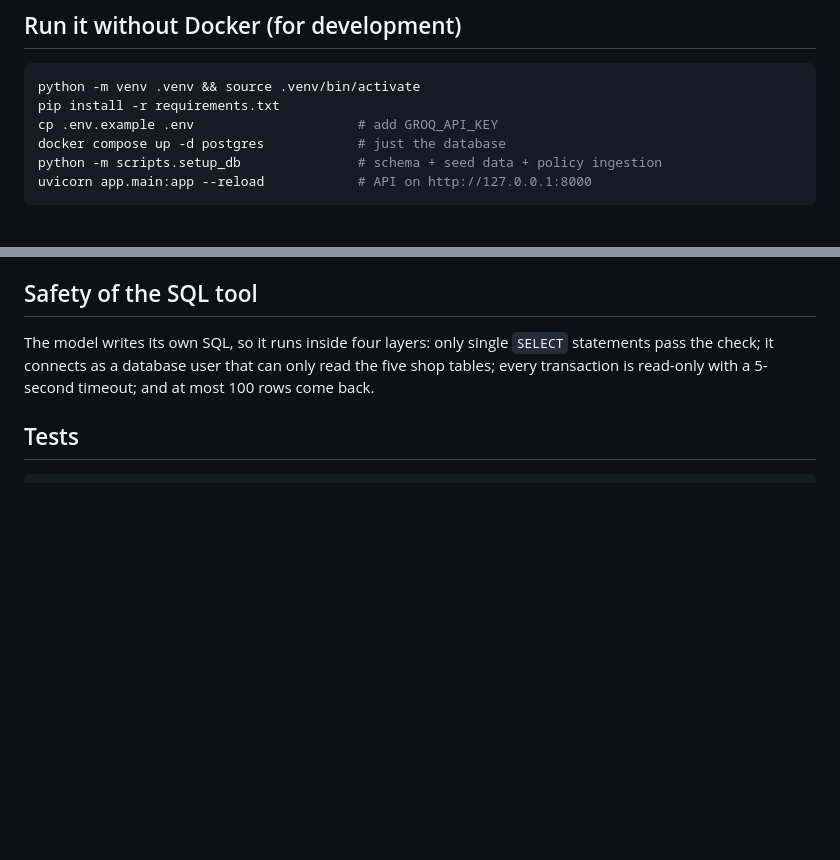
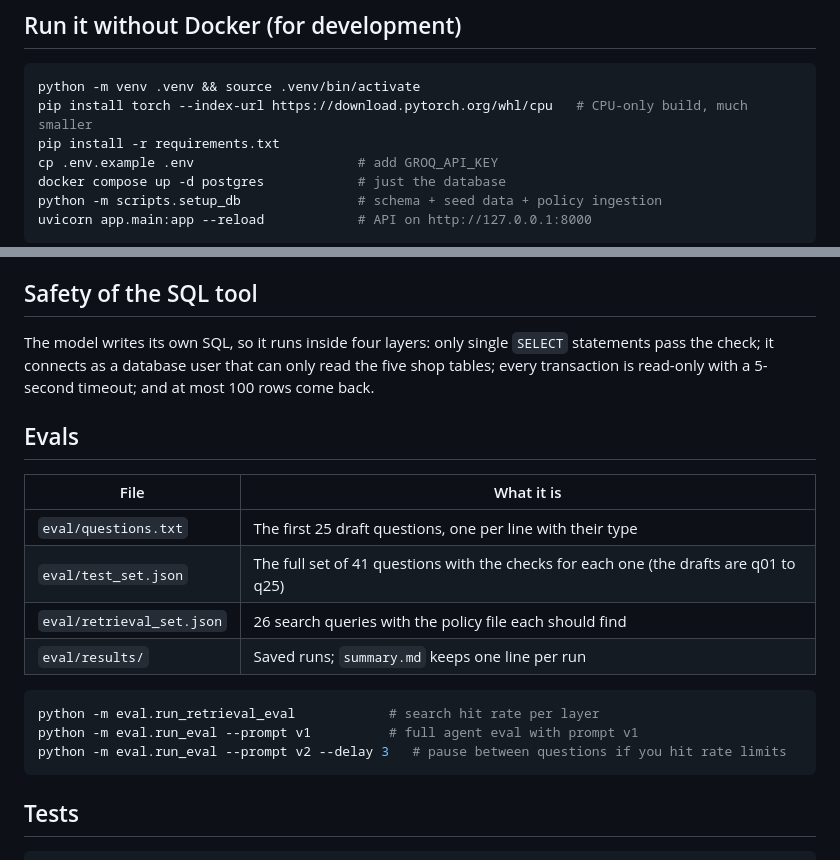
Before and after one commit to maniesh-lab/lookup-agent, a Markdown page: README.md, 2 parts joined by grey strips. Rendered like a GitHub page; blank space fills up the shorter version.

Commit message:
docs: add changelog and eval section, cpu torch install step
Co-Authored-By: Claude Opus 5.5 <noreply@anthropic.com>
Claude-Session: https://claude.ai/code/session_01JTpttfdFk7z4ViFvkjGUTb

````diff
--- a/README.md
+++ b/README.md
@@ -68,6 +68,7 @@ The reply has `answer`, `sources`, `tools_used` and a `thread_id`. Send the `thr
 
 ```bash
 python -m venv .venv && source .venv/bin/activate
+pip install torch --index-url https://download.pytorch.org/whl/cpu   # CPU-only build, much smaller
 pip install -r requirements.txt
 cp .env.example .env                     # add GROQ_API_KEY
 docker compose up -d postgres            # just the database
@@ -97,6 +98,21 @@ Every response carries an `X-Request-ID` header. The same id is on every log lin
 ## Safety of the SQL tool
 
 The model writes its own SQL, so it runs inside four layers: only single `SELECT` statements pass the check; it connects as a database user that can only read the five shop tables; every transaction is read-only with a 5-second timeout; and at most 100 rows come back.
+
+## Evals
+
+| File | What it is |
+|---|---|
+| `eval/questions.txt` | The first 25 draft questions, one per line with their type |
+| `eval/test_set.json` | The full set of 41 questions with the checks for each one (the drafts are q01 to q25) |
+| `eval/retrieval_set.json` | 26 search queries with the policy file each should find |
+| `eval/results/` | Saved runs; `summary.md` keeps one line per run |
+
+```bash
+python -m eval.run_retrieval_eval            # search hit rate per layer
+python -m eval.run_eval --prompt v1          # full agent eval with prompt v1
+python -m eval.run_eval --prompt v2 --delay 3   # pause between questions if you hit rate limits
+```
 
 ## Tests
 
````
Also changed, not shown: CHANGELOG.md (added, +25 -0 lines).
